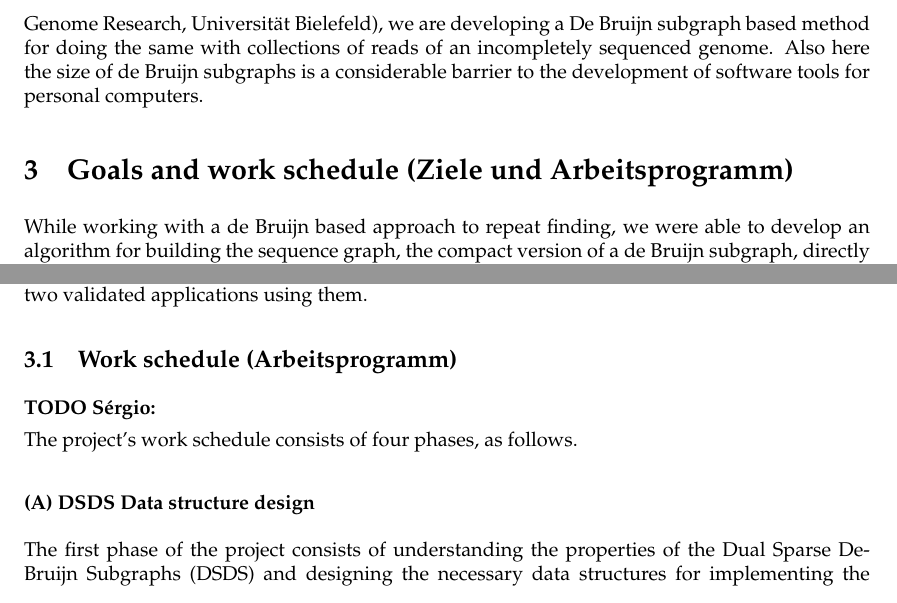
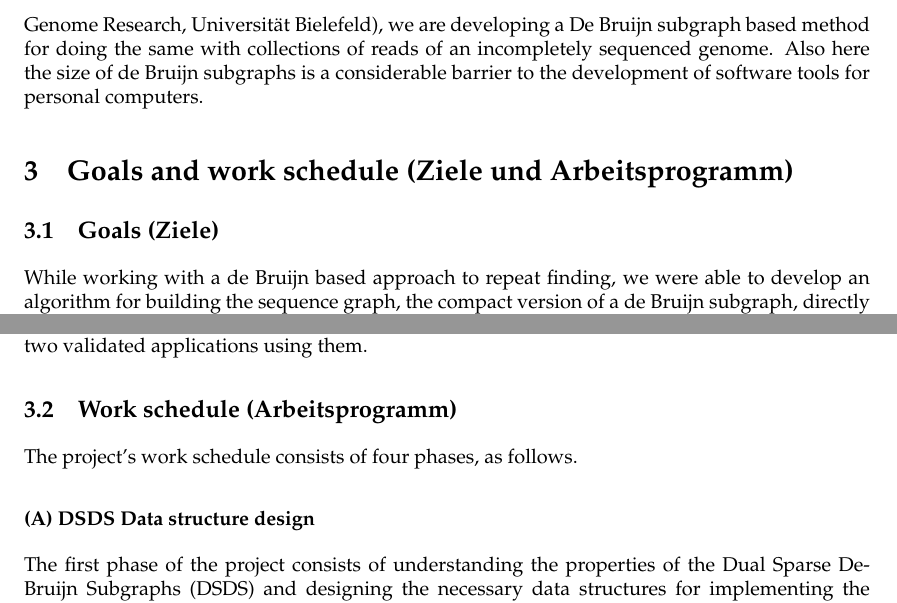
Before and after one commit to scarvalhojr/dfg2007, a LaTeX document (src/proposal.tex): two parts of pages 7 and 8 of 15 before the commit and two parts of pages 7 and 9 of 16 after it, joined at a grey line, cut so that both start at the same text. Compiled offline with pdfLaTeX; the source files are stored in an older character set and shown here as Unicode.

Commit message:
Ze: added figures to Section 3.1

```diff
--- a/src/proposal.tex
+++ b/src/proposal.tex
@@ -3,6 +3,7 @@
 \usepackage[german,english]{babel}
 \usepackage[latin1]{inputenc}
 \usepackage{url}
+\usepackage{epsfig}
 \usepackage[super]{nth}
 
 %\usepackage{times} % okay (KURZ)
@@ -471,6 +472,8 @@ development of software tools for personal computers.
 
 \section{Goals and work schedule (Ziele und Arbeitsprogramm)}
 
+\subsection{Goals (Ziele)}
+
 \begin{figure}
   \epsfxsize=0.6\textwidth
   \begin{center}\epsfbox{graphics}
@@ -550,8 +553,6 @@ At the end, the project must produce an implementation of DSDSs and two
 validated applications using them.
 
 \subsection{Work schedule (Arbeitsprogramm)}
-
-{\bf TODO S\'ergio:}
 
 The project's work schedule consists of four phases, as follows.
 
```
Also changed, not shown: src/advantages.eps (added), src/graphics.eps (added), 2 other files.
